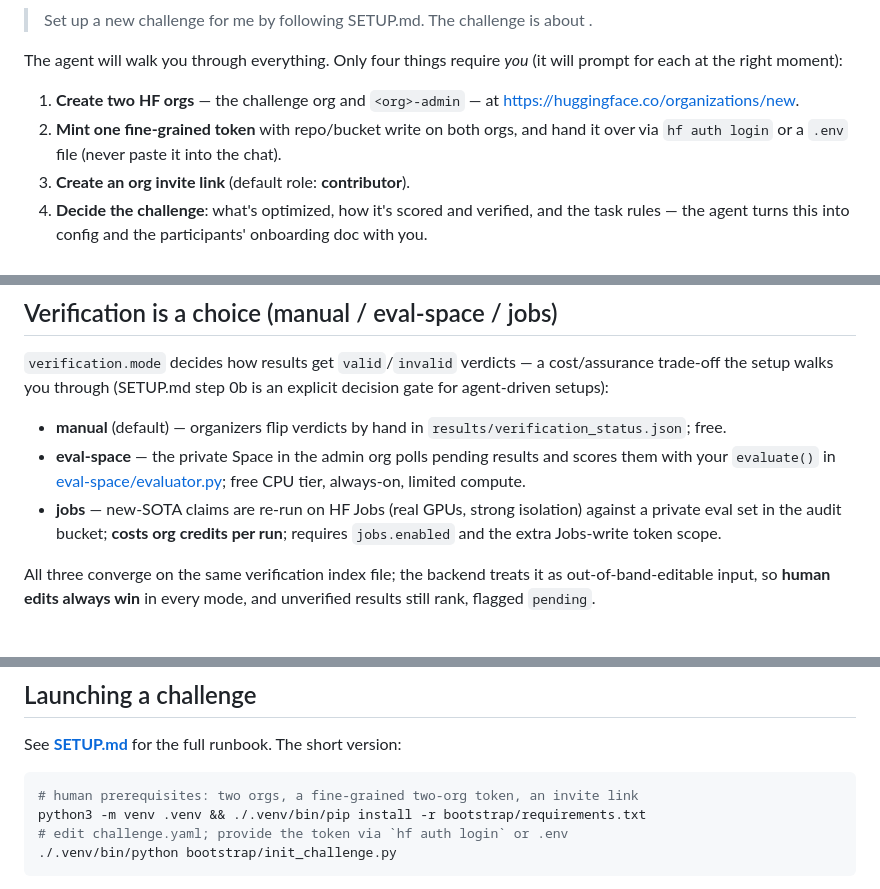
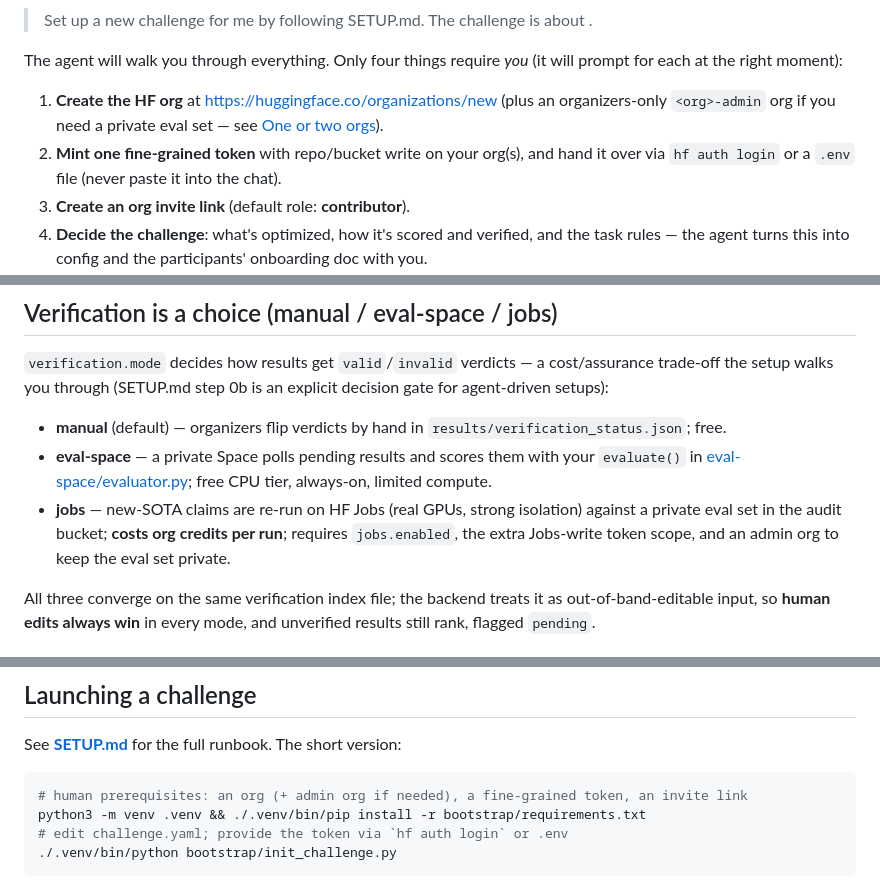
Before and after one commit to huggingface/agent-collabs, a Markdown page: README.md, 3 parts joined by grey strips. GitHub-like rendering.

````diff
--- a/README.md
+++ b/README.md
@@ -22,9 +22,10 @@ Then point your coding agent (Claude Code, Codex, …) at the runbook:
 The agent will walk you through everything. Only four things require *you*
 (it will prompt for each at the right moment):
 
-1. **Create two HF orgs** — the challenge org and `<org>-admin` —
-   at <https://huggingface.co/organizations/new>.
-2. **Mint one fine-grained token** with repo/bucket write on both orgs, and
+1. **Create the HF org** at <https://huggingface.co/organizations/new>
+   (plus an organizers-only `<org>-admin` org if you need a private eval
+   set — see [One or two orgs](#core-design-decisions)).
+2. **Mint one fine-grained token** with repo/bucket write on your org(s), and
    hand it over via `hf auth login` or a `.env` file (never paste it into
    the chat).
 3. **Create an org invite link** (default role: **contributor**).
@@ -162,14 +166,14 @@ explicit decision gate for agent-driven setups):
 
 - **manual** (default) — organizers flip verdicts by hand in
   `results/verification_status.json`; free.
-- **eval-space** — the private Space in the admin org polls pending results
+- **eval-space** — a private Space polls pending results
   and scores them with your `evaluate()` in
   [eval-space/evaluator.py](eval-space/evaluator.py); free CPU tier,
   always-on, limited compute.
 - **jobs** — new-SOTA claims are re-run on HF Jobs (real GPUs, strong
   isolation) against a private eval set in the audit bucket; **costs org
-  credits per run**; requires `jobs.enabled` and the extra Jobs-write token
-  scope.
+  credits per run**; requires `jobs.enabled`, the extra Jobs-write token
+  scope, and an admin org to keep the eval set private.
 
 All three converge on the same verification index file; the backend treats
 it as out-of-band-editable input, so **human edits always win** in every
@@ -189,7 +193,7 @@ in the central bucket whose `run.py` benchmarks `/submission` and writes
 See **[SETUP.md](SETUP.md)** for the full runbook. The short version:
 
 ```bash
-# human prerequisites: two orgs, a fine-grained two-org token, an invite link
+# human prerequisites: an org (+ admin org if needed), a fine-grained token, an invite link
 python3 -m venv .venv && ./.venv/bin/pip install -r bootstrap/requirements.txt
 # edit challenge.yaml; provide the token via `hf auth login` or .env
 ./.venv/bin/python bootstrap/init_challenge.py
````
Also changed, not shown: other parts of README.md (+16 -13 lines), SETUP.md (+21 -14 lines), backend/DESIGN.md (+14 -10 lines).
